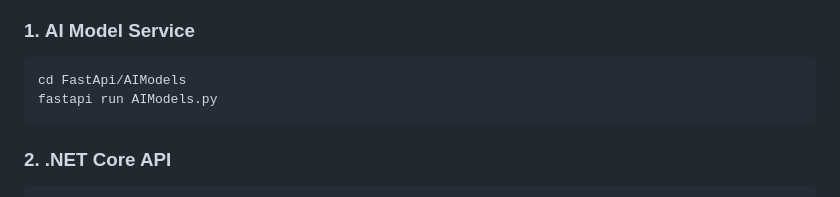
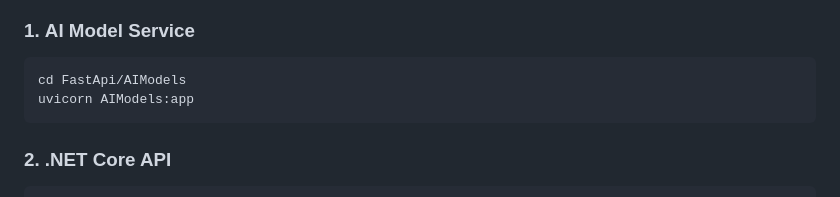
Before and after one commit to OnlyGhassan/SeniorProject, a Markdown page: README.md, the part around the change. GitHub-like rendering.

````diff
--- a/README.md
+++ b/README.md
@@ -244,7 +244,7 @@ To run the full system correctly, start the services in this order:
 
 ```
 cd FastApi/AIModels
-fastapi run AIModels.py
+uvicorn AIModels:app
 ```
 
 ### 2. **.NET Core API**
````
